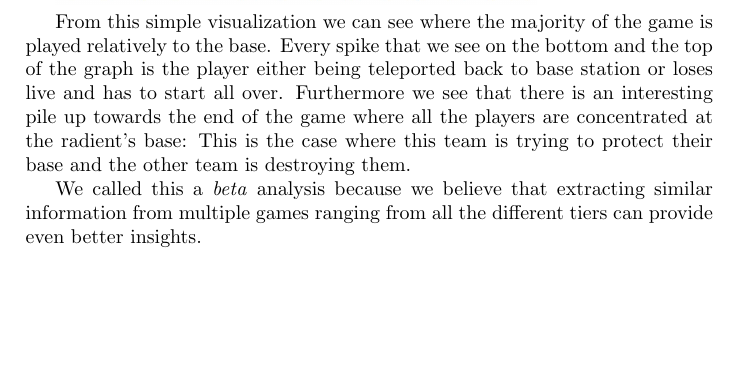
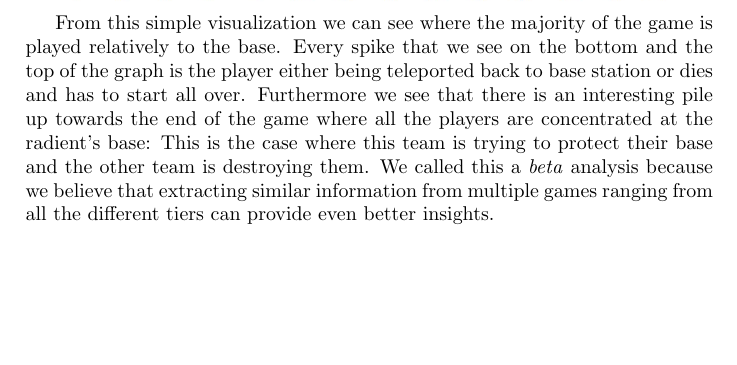
Before and after one commit to hakhundov/Data-Visualization, a LaTeX document (Paper/main.tex, which reads Paper/conclusions.tex): part of page 10 of 10, cut so that both start at the same text, the shorter picture padded with empty space. Compiled offline with pdfLaTeX.

Commit message:
Some form changes

```diff
--- a/Paper/conclusions.tex
+++ b/Paper/conclusions.tex
@@ -26,8 +26,6 @@ Late game confirms this by exclusively showing heavy fighting in the bottom lane
 
 Another visualization that we thought of doing was to plot the each player's distance from the \textit{radiant's} base for a single match:
 
-\includegraphics[width=0.7\textwidth]{distance}
+\includegraphics[width=0.9\textwidth]{distance}
 
-From this simple visualization we can see where the majority of the game is played relatively to the base. Every spike that we see on the bottom and the top of the graph is the player either being teleported back to base station or loses live and has to start all over. Furthermore we see that there is an interesting pile up towards the end of the game where all the players are concentrated at the radient's base: This is the case where this team is trying to protect their base and the other team is destroying them.
-
-We called this a \textit{beta} analysis because we believe that extracting similar information from multiple games ranging from all the different tiers can provide even better insights.
+From this simple visualization we can see where the majority of the game is played relatively to the base. Every spike that we see on the bottom and the top of the graph is the player either being teleported back to base station or dies and has to start all over. Furthermore we see that there is an interesting pile up towards the end of the game where all the players are concentrated at the radient's base: This is the case where this team is trying to protect their base and the other team is destroying them. We called this a \textit{beta} analysis because we believe that extracting similar information from multiple games ranging from all the different tiers can provide even better insights.
```
